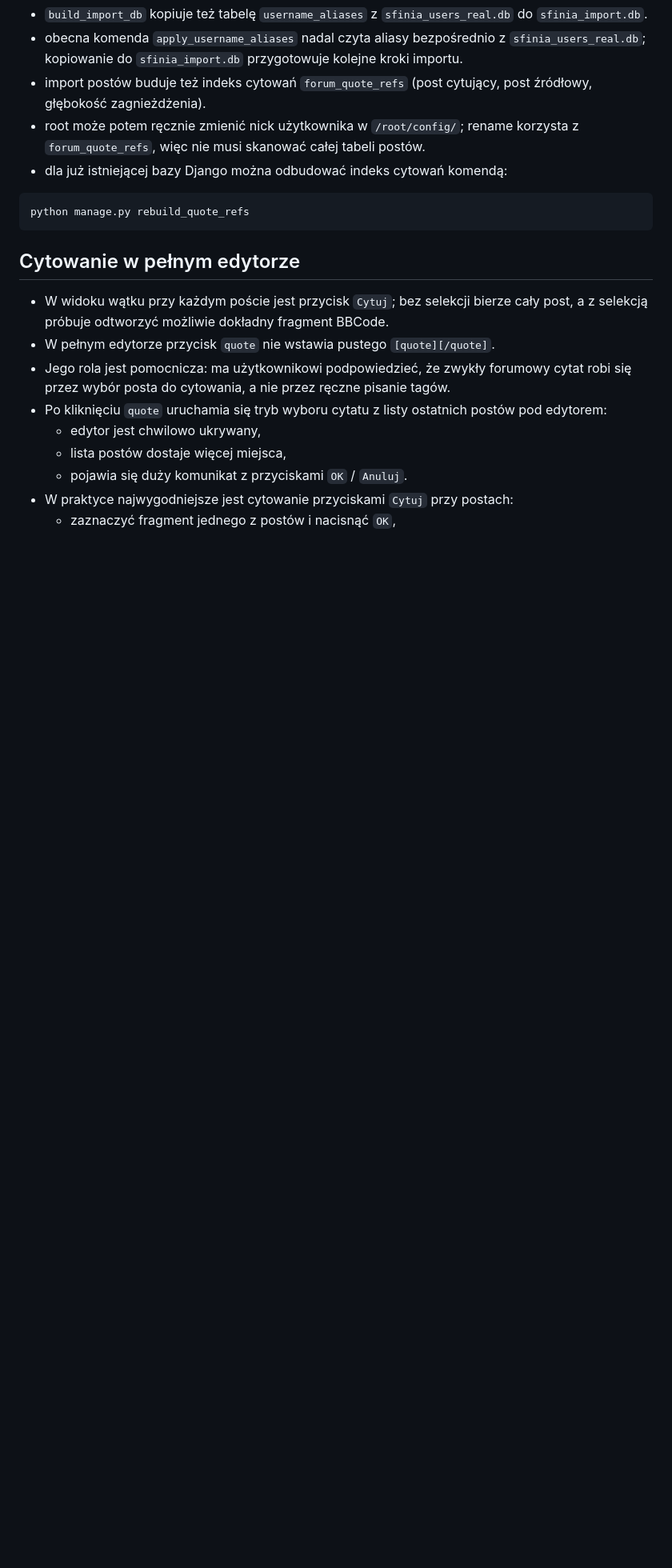
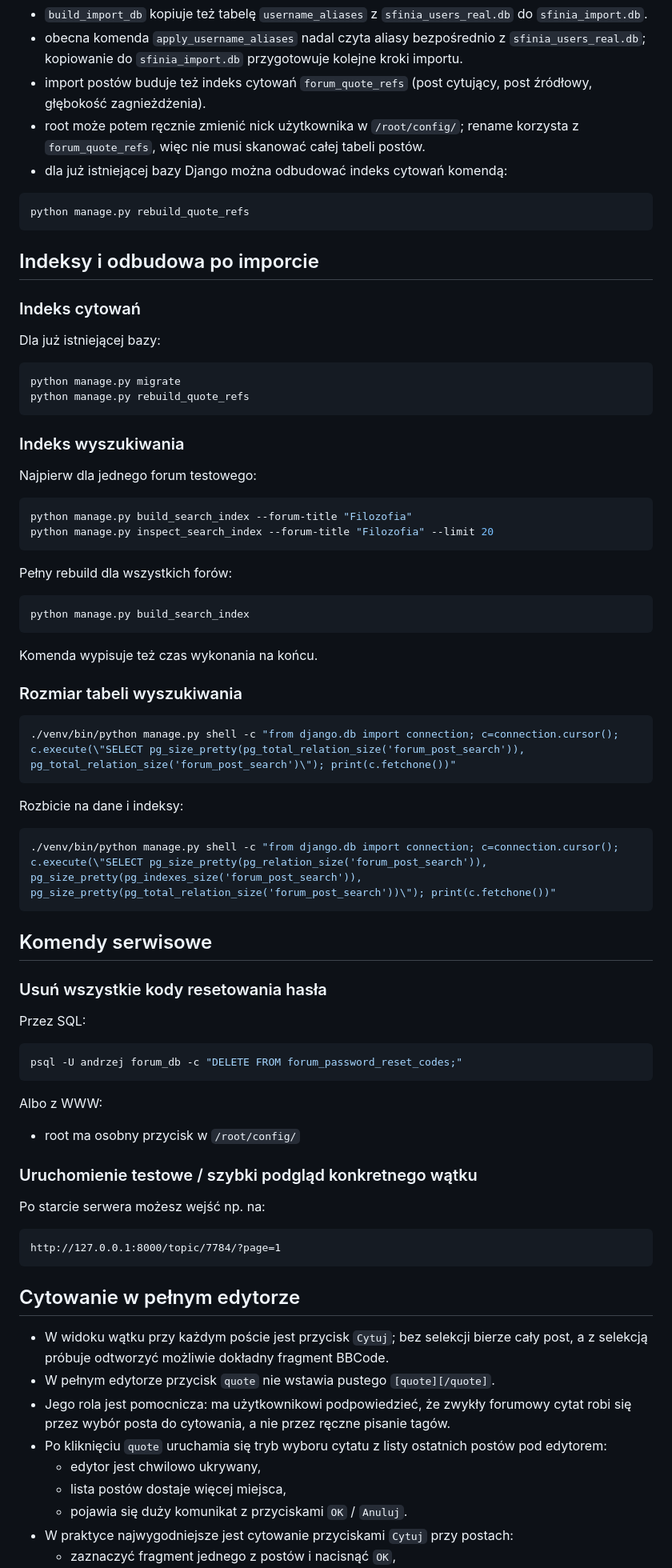
Before and after one commit to eudahub/eudaBB, a Markdown page: README_pl.md, the part around one of its changes. Shown at 80% size. Drawn GitHub-style; blank space fills up the shorter version.

````diff
--- a/README_pl.md
+++ b/README_pl.md
@@ -134,6 +185,67 @@ Uwagi:
 
 ```bash
 python manage.py rebuild_quote_refs
+```
+
+## Indeksy i odbudowa po imporcie
+
+### Indeks cytowań
+
+Dla już istniejącej bazy:
+
+```bash
+python manage.py migrate
+python manage.py rebuild_quote_refs
+```
+
+### Indeks wyszukiwania
+
+Najpierw dla jednego forum testowego:
+
+```bash
+python manage.py build_search_index --forum-title "Filozofia"
+python manage.py inspect_search_index --forum-title "Filozofia" --limit 20
+```
+
+Pełny rebuild dla wszystkich forów:
+
+```bash
+python manage.py build_search_index
+```
+
+Komenda wypisuje też czas wykonania na końcu.
+
+### Rozmiar tabeli wyszukiwania
+
+```bash
+./venv/bin/python manage.py shell -c "from django.db import connection; c=connection.cursor(); c.execute(\"SELECT pg_size_pretty(pg_total_relation_size('forum_post_search')), pg_total_relation_size('forum_post_search')\"); print(c.fetchone())"
+```
+
+Rozbicie na dane i indeksy:
+
+```bash
+./venv/bin/python manage.py shell -c "from django.db import connection; c=connection.cursor(); c.execute(\"SELECT pg_size_pretty(pg_relation_size('forum_post_search')), pg_size_pretty(pg_indexes_size('forum_post_search')), pg_size_pretty(pg_total_relation_size('forum_post_search'))\"); print(c.fetchone())"
+```
+
+## Komendy serwisowe
+
+### Usuń wszystkie kody resetowania hasła
+
+Przez SQL:
+
+```bash
+psql -U andrzej forum_db -c "DELETE FROM forum_password_reset_codes;"
+```
+
+Albo z WWW:
+- root ma osobny przycisk w `/root/config/`
+
+### Uruchomienie testowe / szybki podgląd konkretnego wątku
+
+Po starcie serwera możesz wejść np. na:
+
+```text
+http://127.0.0.1:8000/topic/7784/?page=1
 ```
 
 ## Cytowanie w pełnym edytorze
````
Also changed, not shown: other parts of README_pl.md (+57 -9 lines), README.md (+118 -9 lines).
